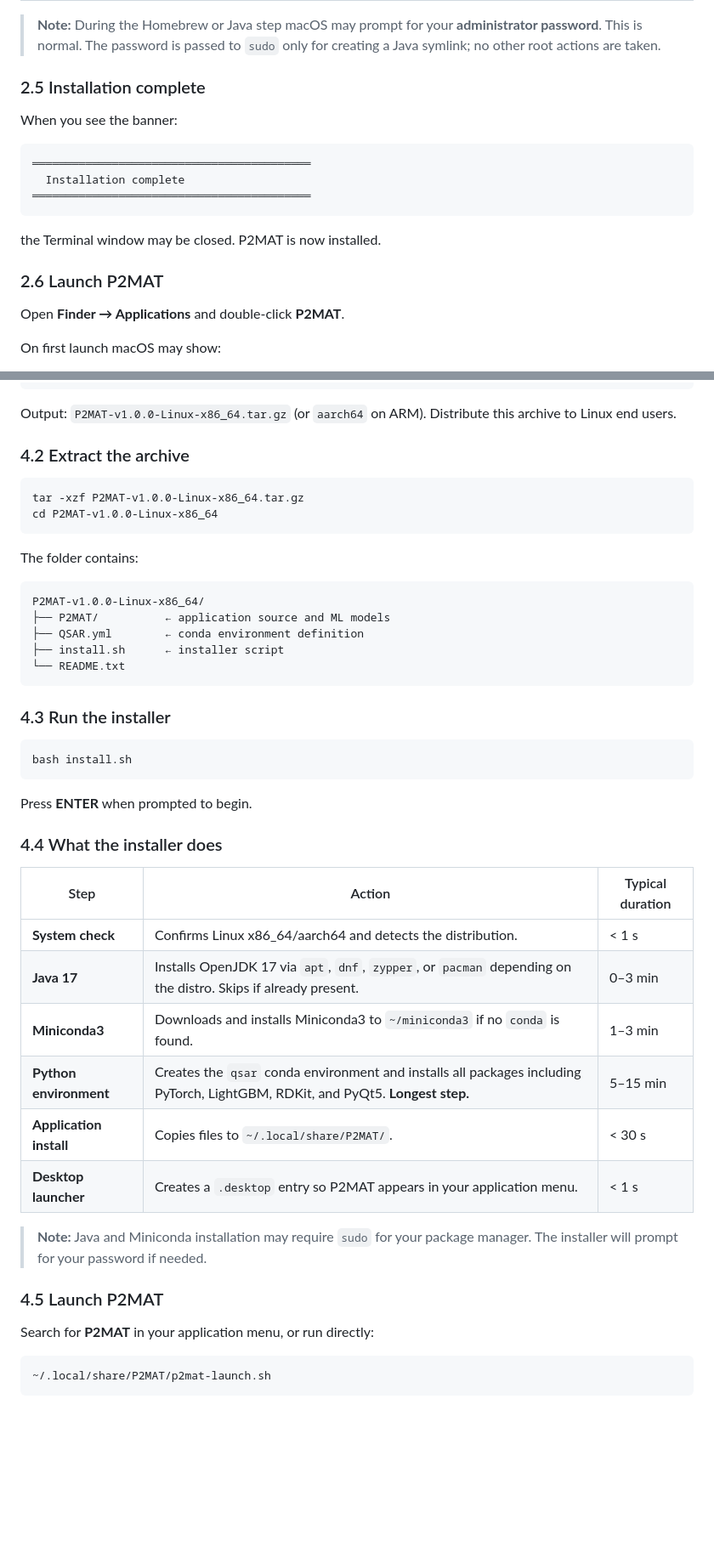
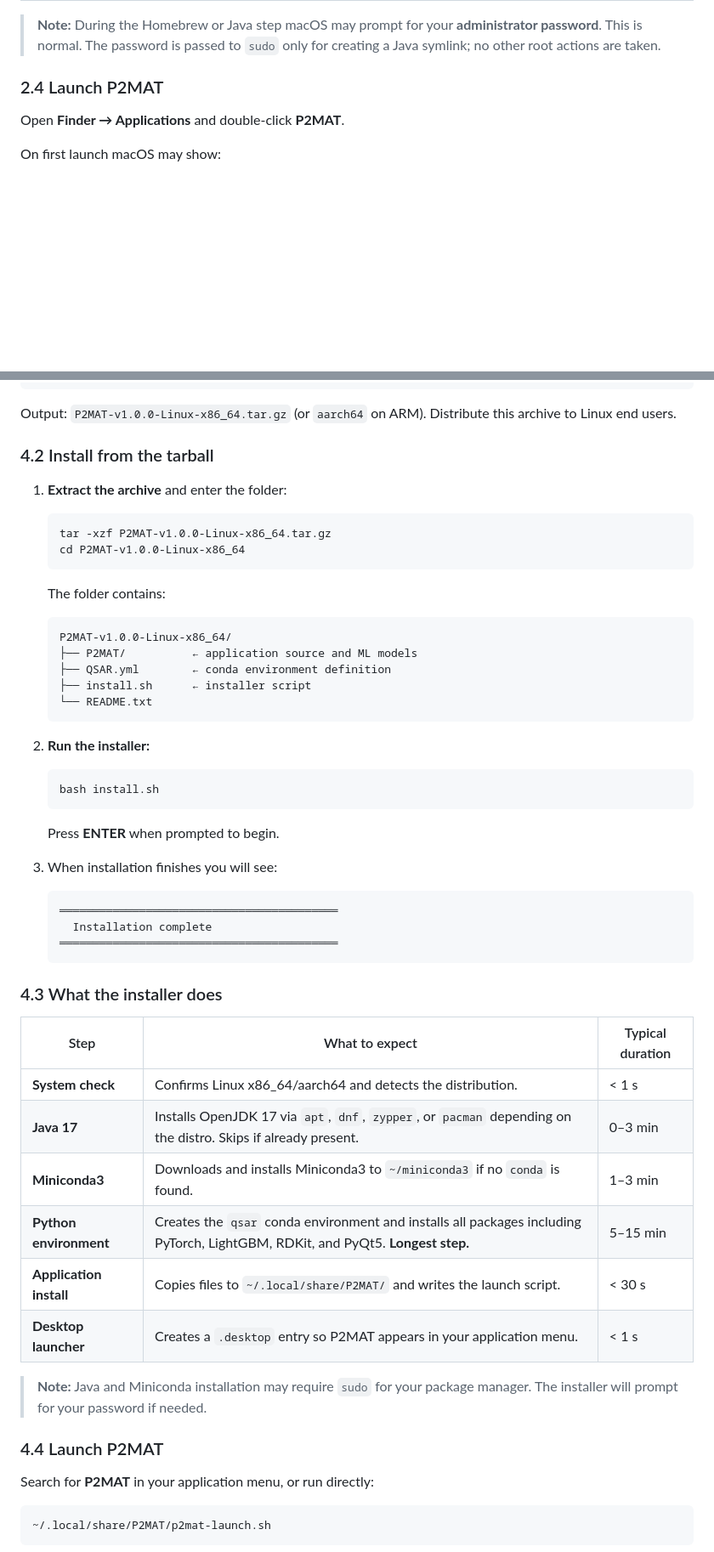
Before and after one commit to sandialabs/P2MAT, a Markdown page: Release/README.md, 2 parts joined by grey strips. Shown at 85% size. GitHub-like rendering; blank space fills up the shorter version.

````diff
--- a/Release/README.md
+++ b/Release/README.md
@@ -121,19 +128,7 @@ Press **ENTER** to begin.
 > **administrator password**. This is normal. The password is passed to
 > `sudo` only for creating a Java symlink; no other root actions are taken.
 
-### 2.5 Installation complete
-
-When you see the banner:
-
-```
-══════════════════════════════════════════
-  Installation complete
-══════════════════════════════════════════
-```
-
-the Terminal window may be closed. P2MAT is now installed.
-
-### 2.6 Launch P2MAT
+### 2.4 Launch P2MAT
 
 Open **Finder → Applications** and double-click **P2MAT**.
 
@@ -267,46 +262,56 @@ bash build_tarball.sh
 
 Output: `P2MAT-v1.0.0-Linux-x86_64.tar.gz` (or `aarch64` on ARM). Distribute this archive to Linux end users.
 
-### 4.2 Extract the archive
+### 4.2 Install from the tarball
 
-```bash
-tar -xzf P2MAT-v1.0.0-Linux-x86_64.tar.gz
-cd P2MAT-v1.0.0-Linux-x86_64
-```
+1. **Extract the archive** and enter the folder:
 
-The folder contains:
+   ```bash
+   tar -xzf P2MAT-v1.0.0-Linux-x86_64.tar.gz
+   cd P2MAT-v1.0.0-Linux-x86_64
+   ```
 
-```
-P2MAT-v1.0.0-Linux-x86_64/
-├── P2MAT/          ← application source and ML models
-├── QSAR.yml        ← conda environment definition
-├── install.sh      ← installer script
-└── README.txt
-```
+   The folder contains:
 
-### 4.3 Run the installer
+   ```
+   P2MAT-v1.0.0-Linux-x86_64/
+   ├── P2MAT/          ← application source and ML models
+   ├── QSAR.yml        ← conda environment definition
+   ├── install.sh      ← installer script
+   └── README.txt
+   ```
 
-```bash
-bash install.sh
-```
+2. **Run the installer:**
 
-Press **ENTER** when prompted to begin.
+   ```bash
+   bash install.sh
+   ```
 
-### 4.4 What the installer does
+   Press **ENTER** when prompted to begin.
 
-| Step | Action | Typical duration |
-|------|--------|-----------------|
+3. When installation finishes you will see:
+
+   ```
+   ══════════════════════════════════════════
+     Installation complete
+   ══════════════════════════════════════════
+   ```
+
+### 4.3 What the installer does
+
+| Step | What to expect | Typical duration |
+|------|---------------|-----------------|
 | **System check** | Confirms Linux x86\_64/aarch64 and detects the distribution. | < 1 s |
 | **Java 17** | Installs OpenJDK 17 via `apt`, `dnf`, `zypper`, or `pacman` depending on the distro. Skips if already present. | 0–3 min |
 | **Miniconda3** | Downloads and installs Miniconda3 to `~/miniconda3` if no `conda` is found. | 1–3 min |
 | **Python environment** | Creates the `qsar` conda environment and installs all packages including PyTorch, LightGBM, RDKit, and PyQt5. **Longest step.** | 5–15 min |
-| **Application install** | Copies files to `~/.local/share/P2MAT/`. | < 30 s |
+| **Application install** | Copies files to `~/.local/share/P2MAT/` and writes the launch script. | < 30 s |
 | **Desktop launcher** | Creates a `.desktop` entry so P2MAT appears in your application menu. | < 1 s |
 
 > **Note:** Java and Miniconda installation may require `sudo` for your
 > package manager. The installer will prompt for your password if needed.
 
-### 4.5 Launch P2MAT
+### 4.4 Launch P2MAT
 
 Search for **P2MAT** in your application menu, or run directly:
 
````
Also changed, not shown: other parts of Release/README.md (+59 -52 lines).
